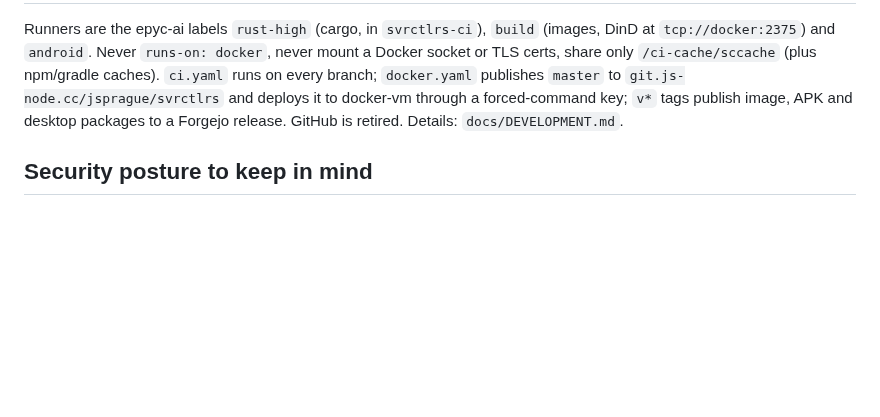
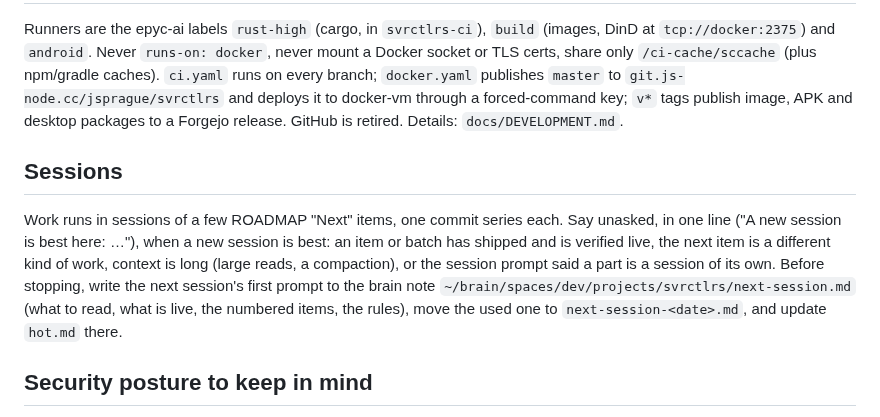
Before and after one commit to jsprague84/svrctlrs, a Markdown page: CLAUDE.md, the part around one of its changes. Rendered like a GitHub page; blank space fills up the shorter version.

```diff
--- a/CLAUDE.md
+++ b/CLAUDE.md
@@ -93,6 +93,17 @@ every branch; `docker.yaml` publishes `master` to `git.js-node.cc/jsprague/svrct
 deploys it to docker-vm through a forced-command key; `v*` tags publish image, APK and desktop
 packages to a Forgejo release. GitHub is retired. Details: `docs/DEVELOPMENT.md`.
 
+## Sessions
+
+Work runs in sessions of a few ROADMAP "Next" items, one commit series each. Say unasked, in
+one line ("A new session is best here: …"), when a new session is best: an item or batch has
+shipped and is verified live, the next item is a different kind of work, context is long
+(large reads, a compaction), or the session prompt said a part is a session of its own.
+Before stopping, write the next session's first prompt to the brain note
+`~/brain/spaces/dev/projects/svrctlrs/next-session.md` (what to read, what is live, the
+numbered items, the rules), move the used one to `next-session-<date>.md`, and update
+`hot.md` there.
+
 ## Security posture to keep in mind
 
 Any authenticated user gets a shell on every configured server. Treat the login, session/token handling, WebSocket auth, CORS and
```
Also changed, not shown: other parts of CLAUDE.md (+1 -1 lines), docs/ROADMAP.md (+31 -1 lines).
